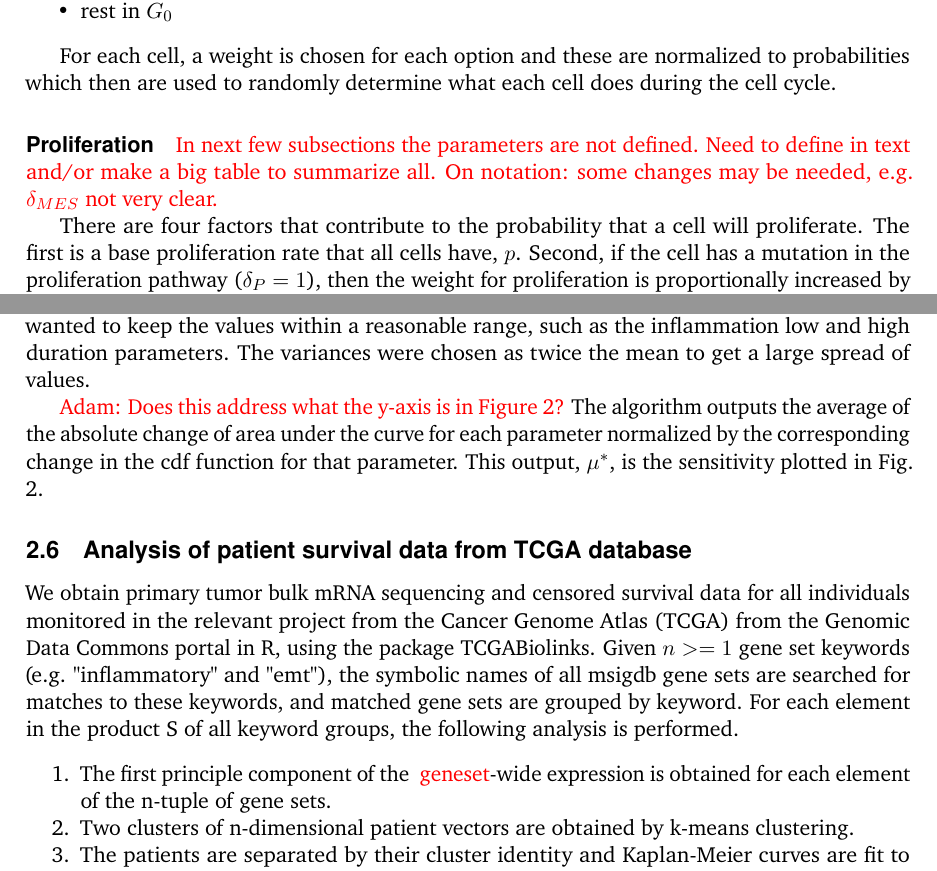
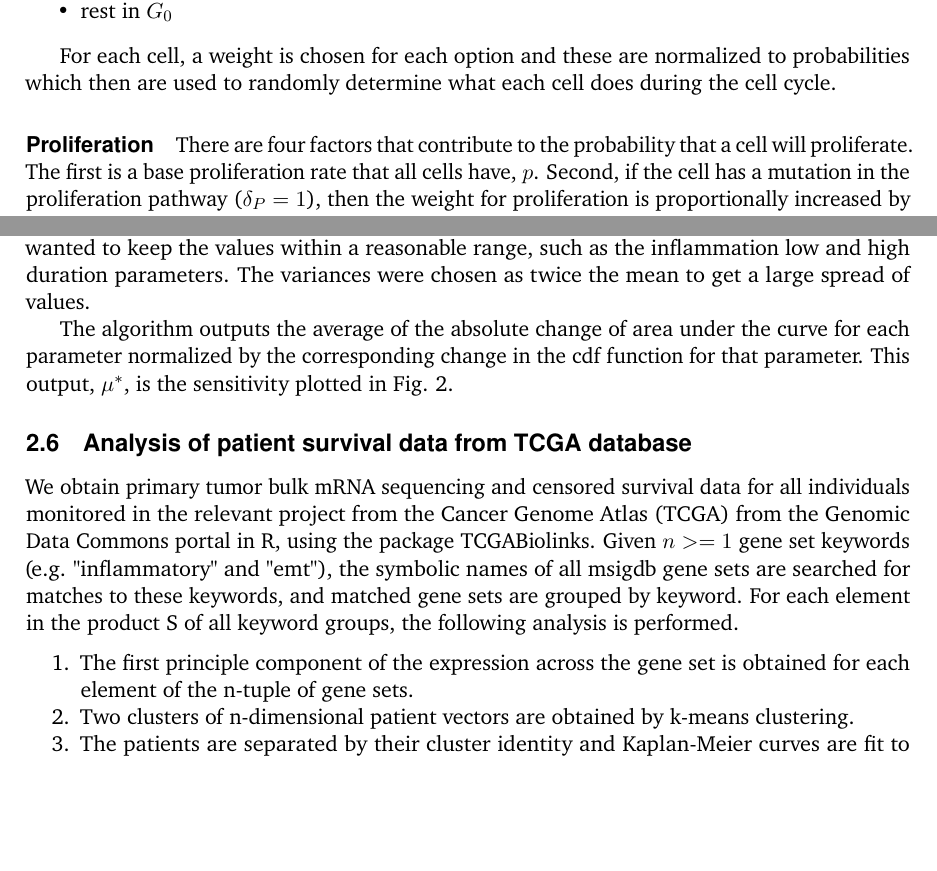
Before and after one commit to drbergman/Tumor-Immune-EMT, a LaTeX document (Paper/Paper.tex): two parts of pages 5 and 8 of 20, joined at a grey line, cut so that both start at the same text, the shorter picture padded with empty space. Compiled offline with pdfLaTeX.

Commit message:
remove completed comments

```diff
--- a/Paper/Paper.tex
+++ b/Paper/Paper.tex
@@ -223,7 +223,7 @@ For each cell, a weight is chosen for each option and these are normalized to pr
 
 \paragraph{Proliferation}
 
-\tcr{In next few subsections the parameters are not defined. Need to define in text and/or make a big table to summarize all. On notation: some changes may be needed, e.g. $\delta_{MES}$ not very clear.}
+%\tcr{In next few subsections the parameters are not defined. Need to define in text and/or make a big table to summarize all. On notation: some changes may be needed, e.g. $\delta_{MES}$ not very clear.}
 
 There are four factors that contribute to the probability that a cell will proliferate.
 The first is a base proliferation rate that all cells have, $p$.
@@ -361,7 +361,6 @@ Once we had these parameter values, we created Gaussian distributions centered a
 Some of the parameters were also truncated to the right because they represented a proportion, such as MIE and MGA, or because we simply wanted to keep the values within a reasonable range, such as the inflammation low and high duration parameters.
 The variances were chosen as twice the mean to get a large spread of values.
 \par
-\tcr{Adam: Does this address what the y-axis is in Figure 2?}
 The algorithm outputs the average of the absolute change of area under the curve for each parameter normalized by the corresponding change in the cdf function for that parameter.
 This output, $\mu^*$, is the sensitivity plotted in Fig. \ref{fig:MOAT}.
 
@@ -369,7 +368,7 @@ This output, $\mu^*$, is the sensitivity plotted in Fig. \ref{fig:MOAT}.
 \subsection{Analysis of patient survival data from TCGA database}
 We obtain primary tumor bulk mRNA sequencing and censored survival data for all individuals monitored in the relevant project from the Cancer Genome Atlas (TCGA) from the Genomic Data Commons portal in R, using the package TCGABiolinks.  Given $n >= 1$ gene set keywords (e.g. "inflammatory" and "emt"), the symbolic names of all msigdb gene sets are searched for matches to these keywords, and matched gene sets are grouped by keyword. For each element in the product S of all keyword groups, the following analysis is performed.
 \begin{enumerate}
-     \item The first principle component of the \tcr{geneset}-wide expression is obtained for each element of the n-tuple of gene sets.
+     \item The first principle component of the expression across the gene set is obtained for each element of the n-tuple of gene sets.
      \item Two clusters of n-dimensional patient vectors are obtained by k-means clustering.
      \item The patients are separated by their cluster identity and Kaplan-Meier curves are fit to their corresponding survival data.
      \item Under the null hypothesis that there is no difference between the survival of the two groups, a log-rank test is performed.
```
Also changed, not shown: Paper/Paper.pdf, Paper/Paper.tex (2 more changed lines), 4 other files.
